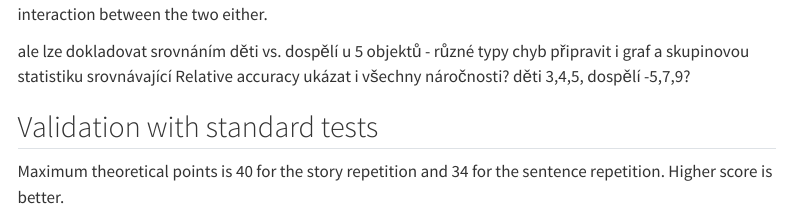
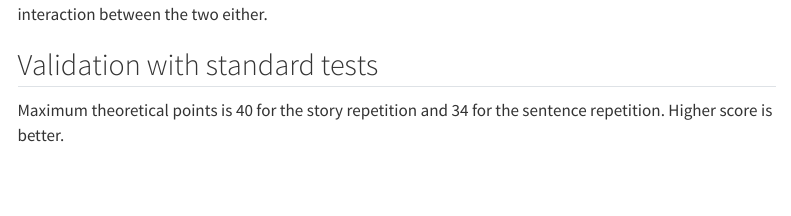
Before and after one commit to hejtmy/nudz-emt-children, a Quarto document (web/emt-manuscript.qmd): the page in a window 1100 px wide, from 1750 px down. Rendered offline with R 4.5, knitr and Pandoc in place of Quarto, with nearby package versions; some code elsewhere in the file could not run offline; menus at the side of the page are left out.

Commit message:
small changes

```diff
--- a/web/emt-manuscript.qmd
+++ b/web/emt-manuscript.qmd
@@ -240,11 +240,6 @@ report(lmer_rel_age_diff)
 
 There is no significant effect of age on the performance in the VR task. No effect of gender or the interaction between the two either.
 
-
-ale lze dokladovat srovnáním děti vs. dospělí u 5 objektů - různé  typy chyb
-připravit i graf a skupinovou statistiku srovnávající Relative accuracy
-ukázat i všechny náročnosti? děti 3,4,5, dospělí -5,7,9?
-
 ## Validation with standard tests
 
 Maximum theoretical points is 40 for the story repetition and 34 for the sentence repetition. Higher score is better.
```
Also changed, not shown: web/emt-manuscript.qmd (1 more changed lines).
